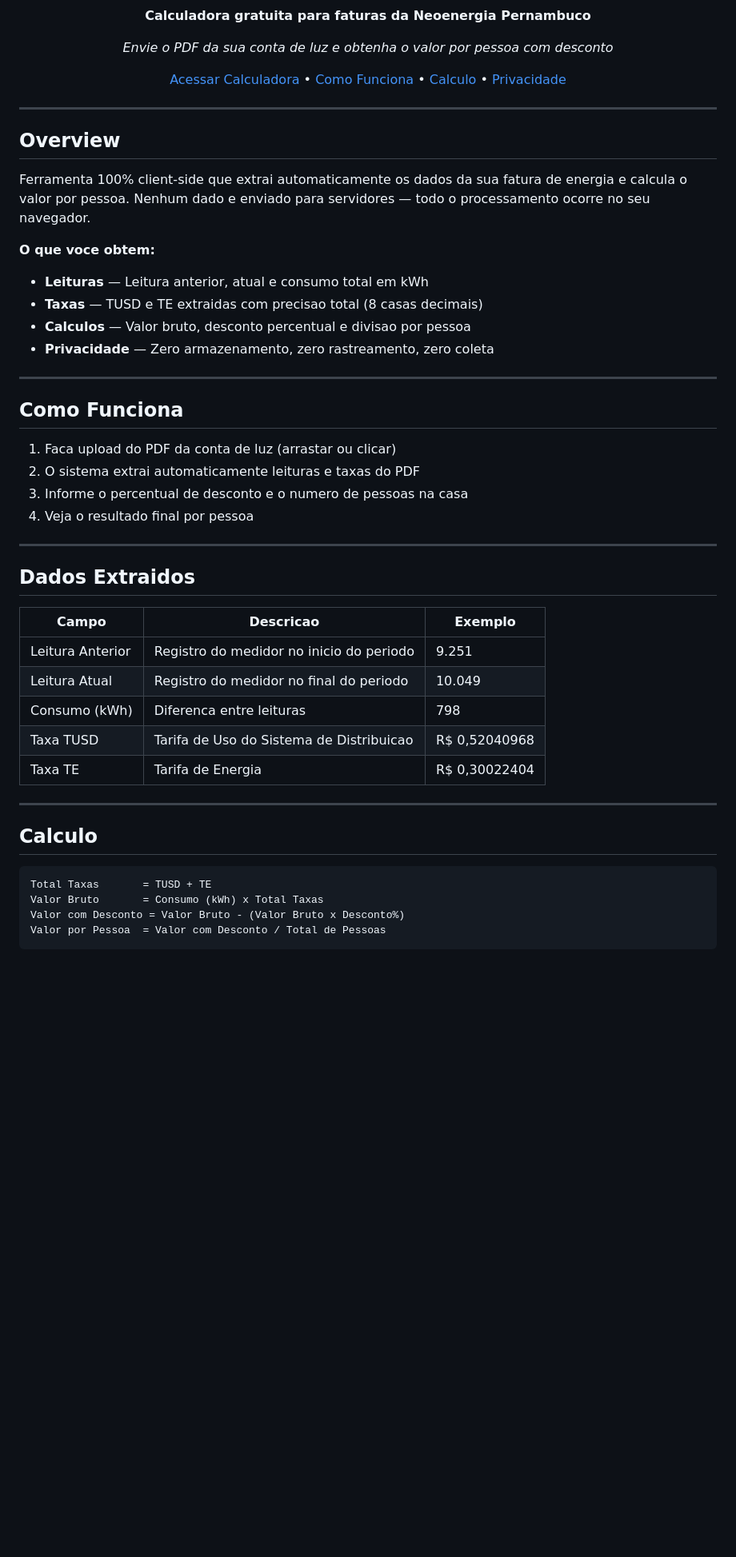
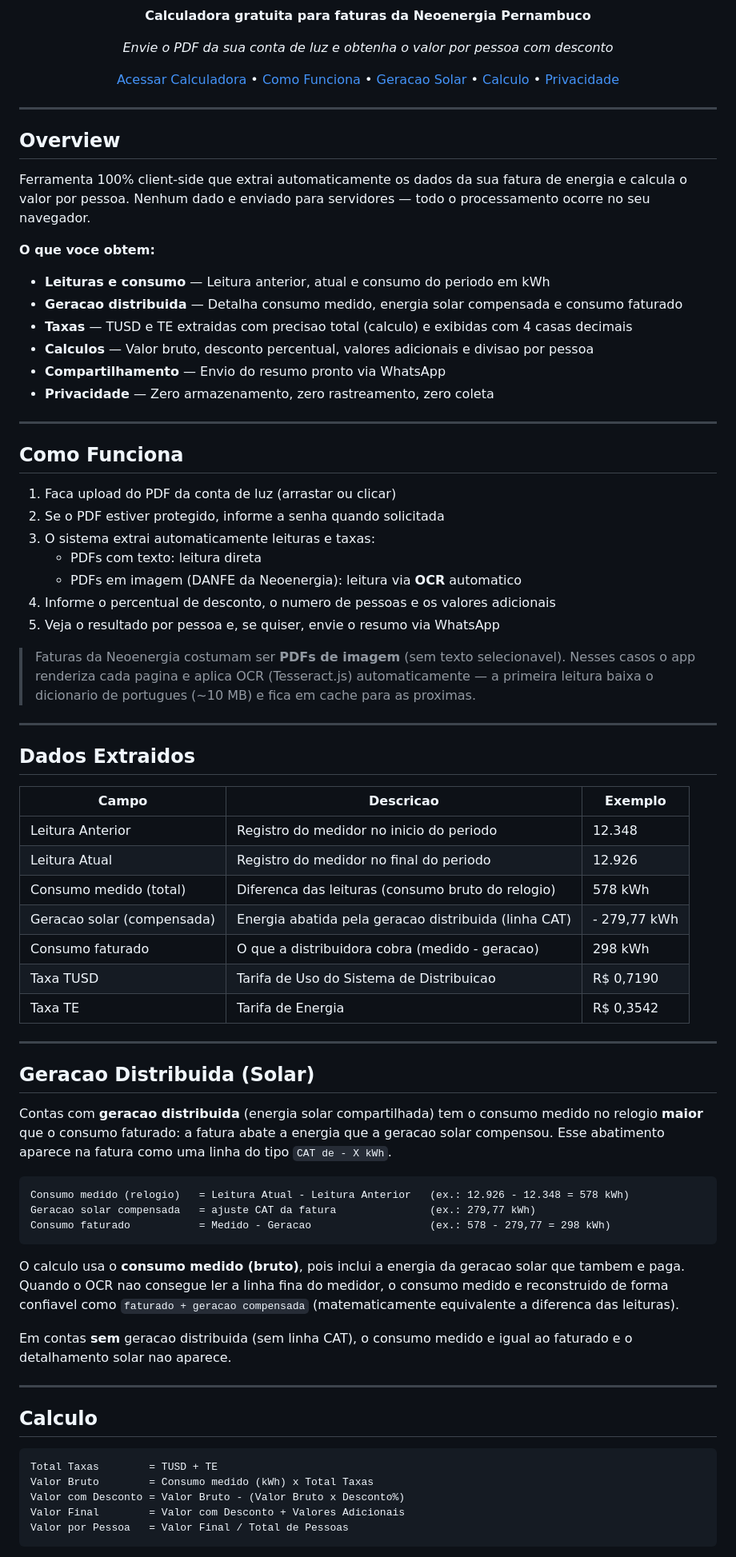
Before and after one commit to JohnPitter/conta-luz-calculator, a Markdown page: README.md, the part around one of its changes. Shown at 80% size. GitHub-like rendering; blank space fills up the shorter version.

Commit message:
docs: atualiza README com OCR, PDF com senha, geracao solar e WhatsApp
Documenta os recursos adicionados: OCR para faturas em imagem, modal de
senha, detalhamento de geracao distribuida (consumo medido vs faturado),
campo de valores adicionais, envio via WhatsApp e taxas exibidas com 4
casas decimais. Atualiza formula de calculo e exemplo.

Co-Authored-By: Claude Opus 4.8 <noreply@anthropic.com>

````diff
--- a/README.md
+++ b/README.md
@@ -14,6 +14,7 @@
 
 [Acessar Calculadora](https://johnpitter.github.io/conta-luz-calculator/) •
 [Como Funciona](#como-funciona) •
+[Geracao Solar](#geracao-distribuida-solar) •
 [Calculo](#calculo) •
 [Privacidade](#privacidade)
 
@@ -26,9 +27,11 @@
 Ferramenta 100% client-side que extrai automaticamente os dados da sua fatura de energia e calcula o valor por pessoa. Nenhum dado e enviado para servidores — todo o processamento ocorre no seu navegador.
 
 **O que voce obtem:**
-- **Leituras** — Leitura anterior, atual e consumo total em kWh
-- **Taxas** — TUSD e TE extraidas com precisao total (8 casas decimais)
-- **Calculos** — Valor bruto, desconto percentual e divisao por pessoa
+- **Leituras e consumo** — Leitura anterior, atual e consumo do periodo em kWh
+- **Geracao distribuida** — Detalha consumo medido, energia solar compensada e consumo faturado
+- **Taxas** — TUSD e TE extraidas com precisao total (calculo) e exibidas com 4 casas decimais
+- **Calculos** — Valor bruto, desconto percentual, valores adicionais e divisao por pessoa
+- **Compartilhamento** — Envio do resumo pronto via WhatsApp
 - **Privacidade** — Zero armazenamento, zero rastreamento, zero coleta
 
 ---
@@ -36,9 +39,14 @@ Ferramenta 100% client-side que extrai automaticamente os dados da sua fatura de
 ## Como Funciona
 
 1. Faca upload do PDF da conta de luz (arrastar ou clicar)
-2. O sistema extrai automaticamente leituras e taxas do PDF
-3. Informe o percentual de desconto e o numero de pessoas na casa
-4. Veja o resultado final por pessoa
+2. Se o PDF estiver protegido, informe a senha quando solicitada
+3. O sistema extrai automaticamente leituras e taxas:
+   - PDFs com texto: leitura direta
+   - PDFs em imagem (DANFE da Neoenergia): leitura via **OCR** automatico
+4. Informe o percentual de desconto, o numero de pessoas e os valores adicionais
+5. Veja o resultado por pessoa e, se quiser, envie o resumo via WhatsApp
+
+> Faturas da Neoenergia costumam ser **PDFs de imagem** (sem texto selecionavel). Nesses casos o app renderiza cada pagina e aplica OCR (Tesseract.js) automaticamente — a primeira leitura baixa o dicionario de portugues (~10 MB) e fica em cache para as proximas.
 
 ---
 
@@ -46,19 +54,38 @@ Ferramenta 100% client-side que extrai automaticamente os dados da sua fatura de
 
 | Campo | Descricao | Exemplo |
 |-------|-----------|---------|
-| Leitura Anterior | Registro do medidor no inicio do periodo | 9.251 |
-| Leitura Atual | Registro do medidor no final do periodo | 10.049 |
-| Consumo (kWh) | Diferenca entre leituras | 798 |
-| Taxa TUSD | Tarifa de Uso do Sistema de Distribuicao | R$ 0,52040968 |
-| Taxa TE | Tarifa de Energia | R$ 0,30022404 |
+| Leitura Anterior | Registro do medidor no inicio do periodo | 12.348 |
+| Leitura Atual | Registro do medidor no final do periodo | 12.926 |
+| Consumo medido (total) | Diferenca das leituras (consumo bruto do relogio) | 578 kWh |
+| Geracao solar (compensada) | Energia abatida pela geracao distribuida (linha CAT) | - 279,77 kWh |
+| Consumo faturado | O que a distribuidora cobra (medido - geracao) | 298 kWh |
+| Taxa TUSD | Tarifa de Uso do Sistema de Distribuicao | R$ 0,7190 |
+| Taxa TE | Tarifa de Energia | R$ 0,3542 |
+
+---
+
+## Geracao Distribuida (Solar)
+
+Contas com **geracao distribuida** (energia solar compartilhada) tem o consumo medido no relogio **maior** que o consumo faturado: a fatura abate a energia que a geracao solar compensou. Esse abatimento aparece na fatura como uma linha do tipo `CAT de - X kWh`.
+
+```
+Consumo medido (relogio)   = Leitura Atual - Leitura Anterior   (ex.: 12.926 - 12.348 = 578 kWh)
+Geracao solar compensada   = ajuste CAT da fatura               (ex.: 279,77 kWh)
+Consumo faturado           = Medido - Geracao                   (ex.: 578 - 279,77 = 298 kWh)
+```
+
+O calculo usa o **consumo medido (bruto)**, pois inclui a energia da geracao solar que tambem e paga. Quando o OCR nao consegue ler a linha fina do medidor, o consumo medido e reconstruido de forma confiavel como `faturado + geracao compensada` (matematicamente equivalente a diferenca das leituras).
+
+Em contas **sem** geracao distribuida (sem linha CAT), o consumo medido e igual ao faturado e o detalhamento solar nao aparece.
 
 ---
 
 ## Calculo
 
 ```
-Total Taxas       = TUSD + TE
-Valor Bruto       = Consumo (kWh) x Total Taxas
+Total Taxas        = TUSD + TE
+Valor Bruto        = Consumo medido (kWh) x Total Taxas
 Valor com Desconto = Valor Bruto - (Valor Bruto x Desconto%)
-Valor por Pessoa  = Valor com Desconto / Total de Pessoas
+Valor Final        = Valor com Desconto + Valores Adicionais
+Valor por Pessoa   = Valor Final / Total de Pessoas
 ```
````
Also changed, not shown: other parts of README.md (+15 -6 lines).
